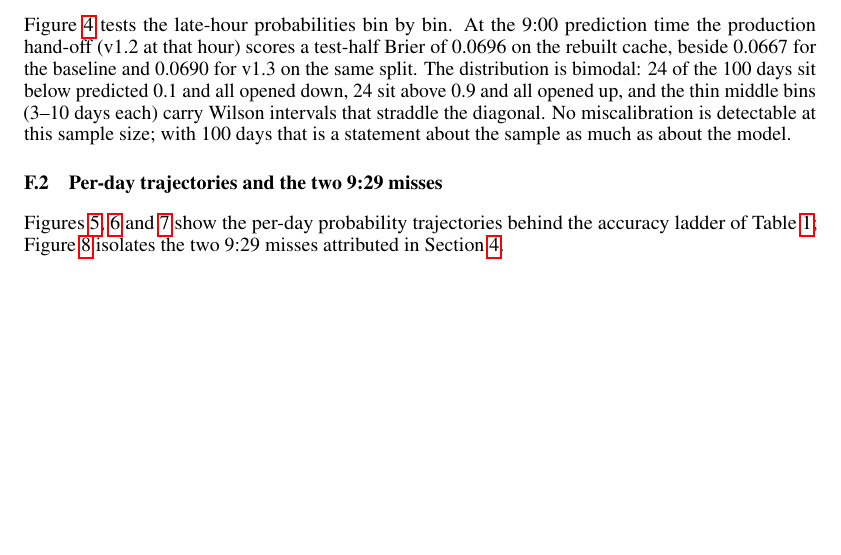
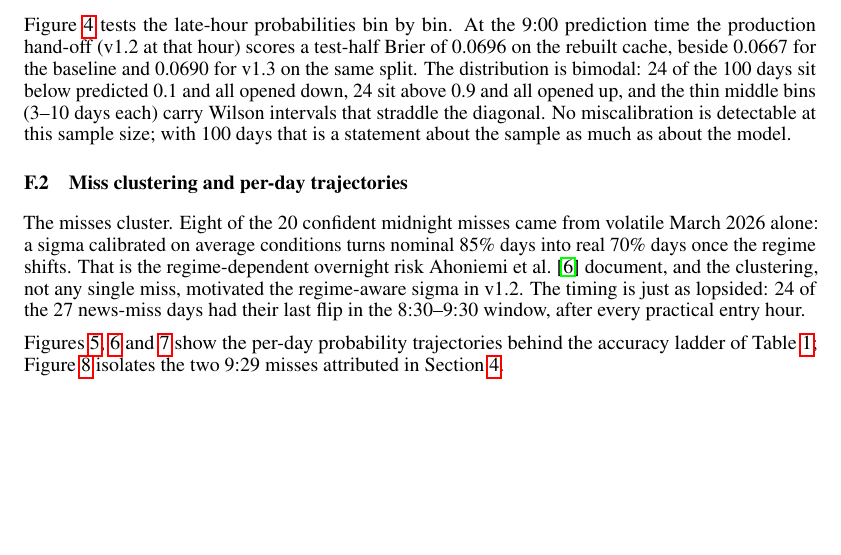
Before and after one commit to tr4m0ryp/SOQrates-polymarket-sp500-predictor, a LaTeX paper (papers/spx-open-polymarket/main.tex, which reads papers/spx-open-polymarket/sections/appendix/trajectories.tex): part of page 19 of 29, cut so that both start at the same text. Compiled offline with pdfLaTeX.

Commit message:
docs(paper): explain miss clustering and regime-dependence

```diff
--- a/papers/spx-open-polymarket/sections/appendix/trajectories.tex
+++ b/papers/spx-open-polymarket/sections/appendix/trajectories.tex
@@ -36,8 +36,17 @@ sample as much as about the model.
     \label{fig:reliability_diagram}
 \end{figure}
 
-\subsection{Per-day trajectories and the two 9:29 misses}
+\subsection{Miss clustering and per-day trajectories}
 \label{app:trajectory_figs}
+
+The misses cluster. Eight of the 20 confident midnight misses came
+from volatile March 2026 alone: a sigma calibrated on average conditions
+turns nominal 85\% days into real 70\% days once the regime shifts. That
+is the regime-dependent overnight risk \citet{ahoniemi2016overnight}
+document, and the clustering, not any single miss, motivated the
+regime-aware sigma in v1.2. The timing is just as lopsided: 24 of the 27
+news-miss days had their last flip in the 8:30--9:30 window, after every
+practical entry hour.
 
 Figures~\ref{fig:spx_open_predictor_0000_200d},
 \ref{fig:spx_open_predictor_0400_200d}
```
